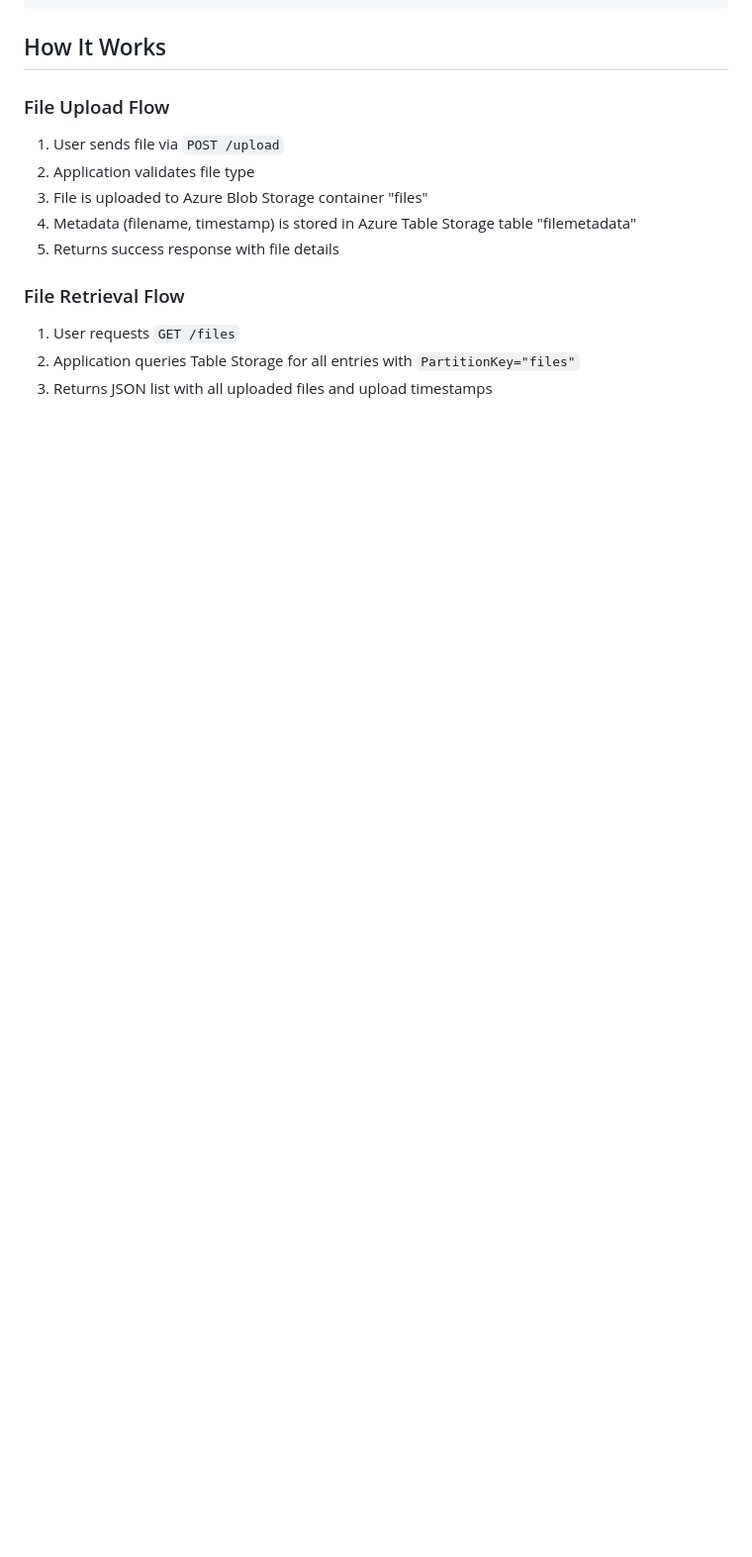
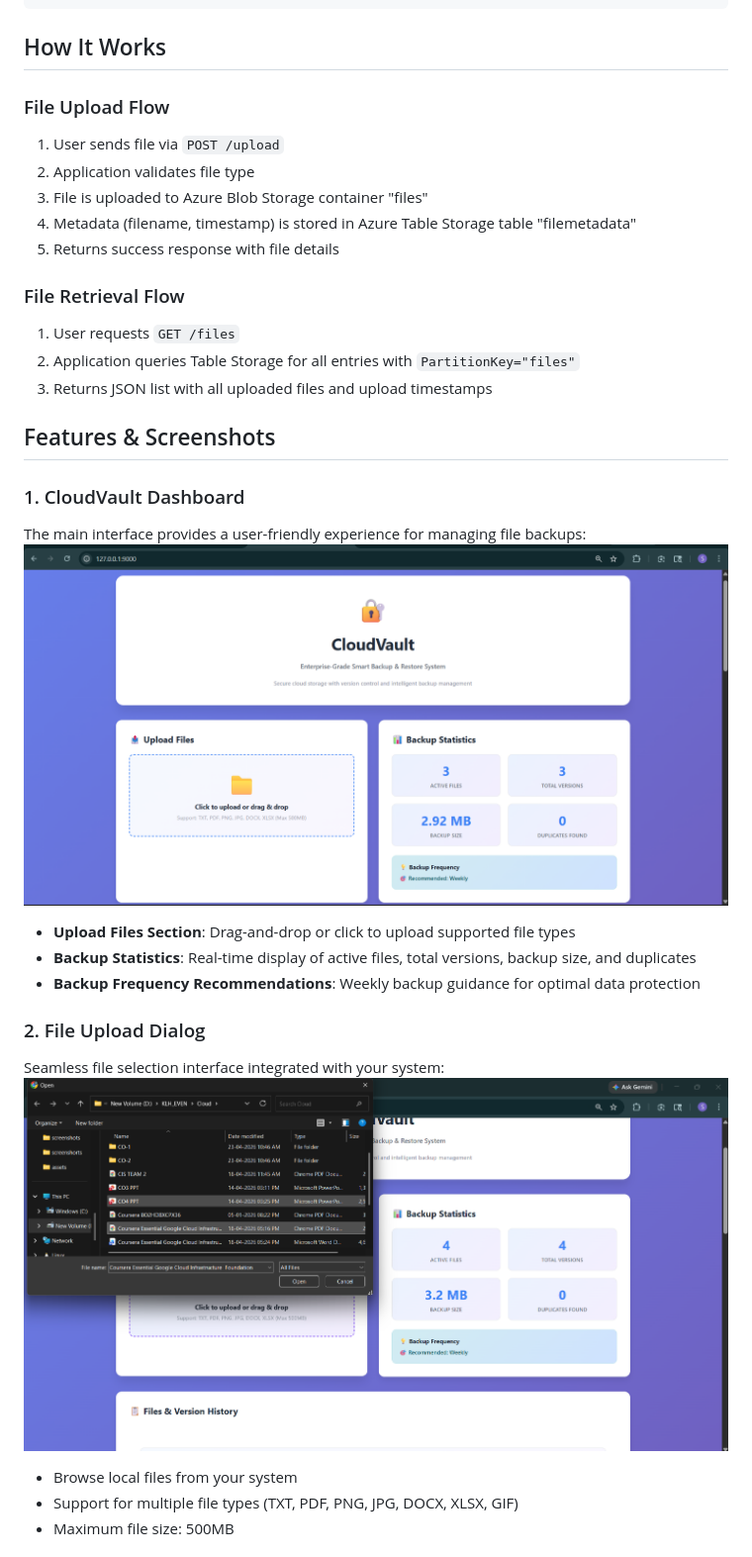
Before and after one commit to YellewarSairaj/CIS-Hackathon, a Markdown page: README.md, the part around the change printed below. Shown: that part at 99% size. GitHub-like rendering; pictures changed too: screenshots/01-dashboard.png (added), screenshots/03-upload-dialog.png (added); blank space fills up the shorter version.

Commit message:
Add screenshots and update README with feature documentation

```diff
--- a/README.md
+++ b/README.md
@@ -278,3 +278,19 @@ This will run all tests including:
 2. Application queries Table Storage for all entries with `PartitionKey="files"`
 3. Returns JSON list with all uploaded files and upload timestamps
 
+## Features & Screenshots
+
+### 1. CloudVault Dashboard
+The main interface provides a user-friendly experience for managing file backups:
+![CloudVault Dashboard](screenshots/01-dashboard.png)
+- **Upload Files Section**: Drag-and-drop or click to upload supported file types
+- **Backup Statistics**: Real-time display of active files, total versions, backup size, and duplicates
+- **Backup Frequency Recommendations**: Weekly backup guidance for optimal data protection
+
+### 2. File Upload Dialog
+Seamless file selection interface integrated with your system:
+![File Upload Dialog](screenshots/03-upload-dialog.png)
+- Browse local files from your system
+- Support for multiple file types (TXT, PDF, PNG, JPG, DOCX, XLSX, GIF)
+- Maximum file size: 500MB
+
```
Also changed, not shown: other parts of README.md (+24 -0 lines), screenshots/02-file-history.png (added), screenshots/04-file-history-extended.png (added), screenshots/05-azure-storage.png (added).
